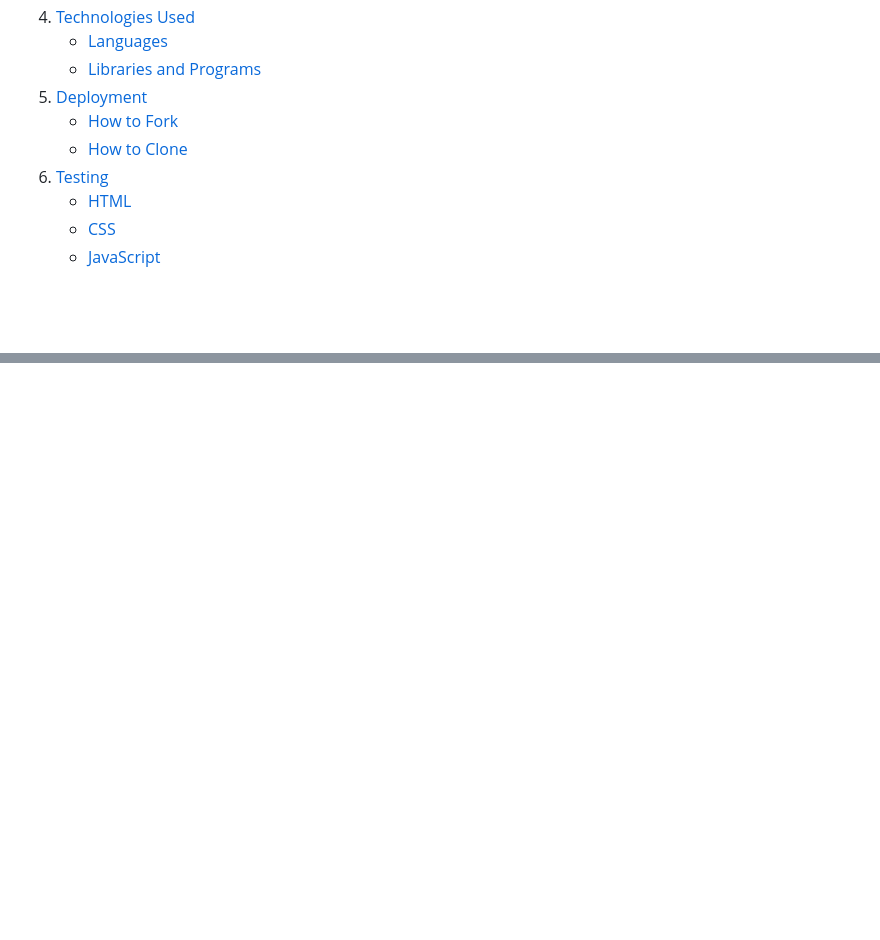
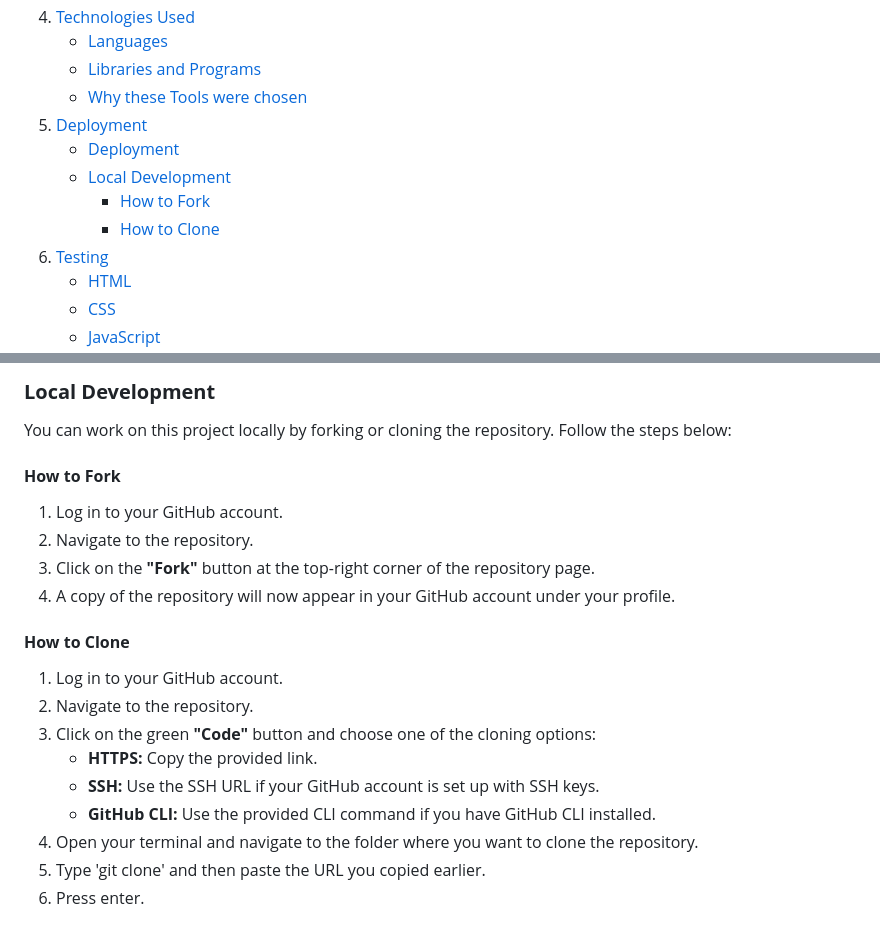
Before and after one commit to LisaReitinger/memory-card-game, a Markdown page: README.md, 2 parts joined by grey strips. Rendered like a GitHub page; blank space fills up the shorter version.

Commit message:
Add technologies used and deployment section in readme file

```diff
--- a/README.md
+++ b/README.md
@@ -29,9 +29,12 @@ View the Memory Match Challenge live site [here](https://lisareitinger.github.io
 4. [Technologies Used](#technologies-used)
    - [Languages](#languages)
    - [Libraries and Programs](#libraries-and-programs)
+   - [Why these Tools were chosen](#why-these-tools-were-chosen)
 5. [Deployment](#deployment)
-   - [How to Fork](#how-to-fork)
-   - [How to Clone](#how-to-clone)
+   - [Deployment](#deployment)
+   - [Local Development](#local-development)
+      * [How to Fork](#how-to-fork)
+      * [How to Clone](#how-to-clone)
 6. [Testing](#testing)
    - [HTML](#html)
    - [CSS](#css)
@@ -160,0 +217,20 @@ The game adapts seamlessly to desktop, tablet, and mobile screens. The layout en
+### **Local Development**
+
+You can work on this project locally by forking or cloning the repository. Follow the steps below:
+
+#### **How to Fork**
+1. Log in to your GitHub account.
+2. Navigate to the repository.
+3. Click on the **"Fork"** button at the top-right corner of the repository page.
+4. A copy of the repository will now appear in your GitHub account under your profile.
+
+#### **How to Clone**
+1. Log in to your GitHub account.
+2. Navigate to the repository.
+3. Click on the green **"Code"** button and choose one of the cloning options:
+   - **HTTPS:** Copy the provided link.
+   - **SSH:** Use the SSH URL if your GitHub account is set up with SSH keys.
+   - **GitHub CLI:** Use the provided CLI command if you have GitHub CLI installed.
+4. Open your terminal and navigate to the folder where you want to clone the repository.
+5. Type 'git clone' and then paste the URL you copied earlier.
+6. Press enter.
```
Also changed, not shown: other parts of README.md (+53 -0 lines).
